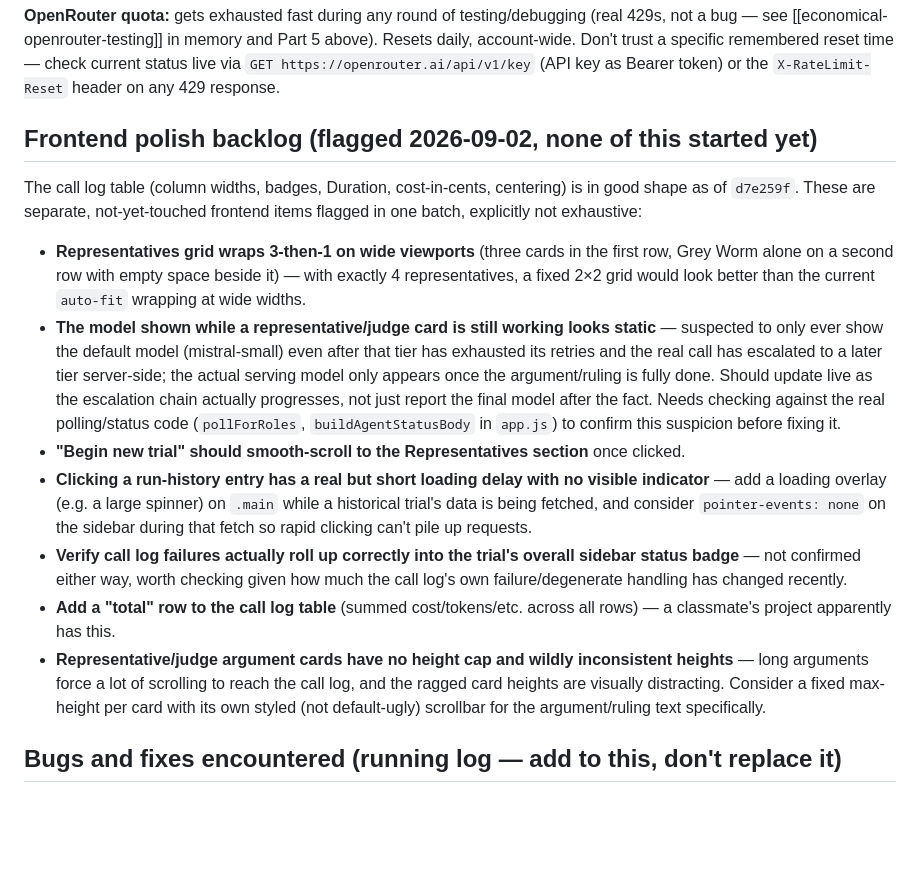
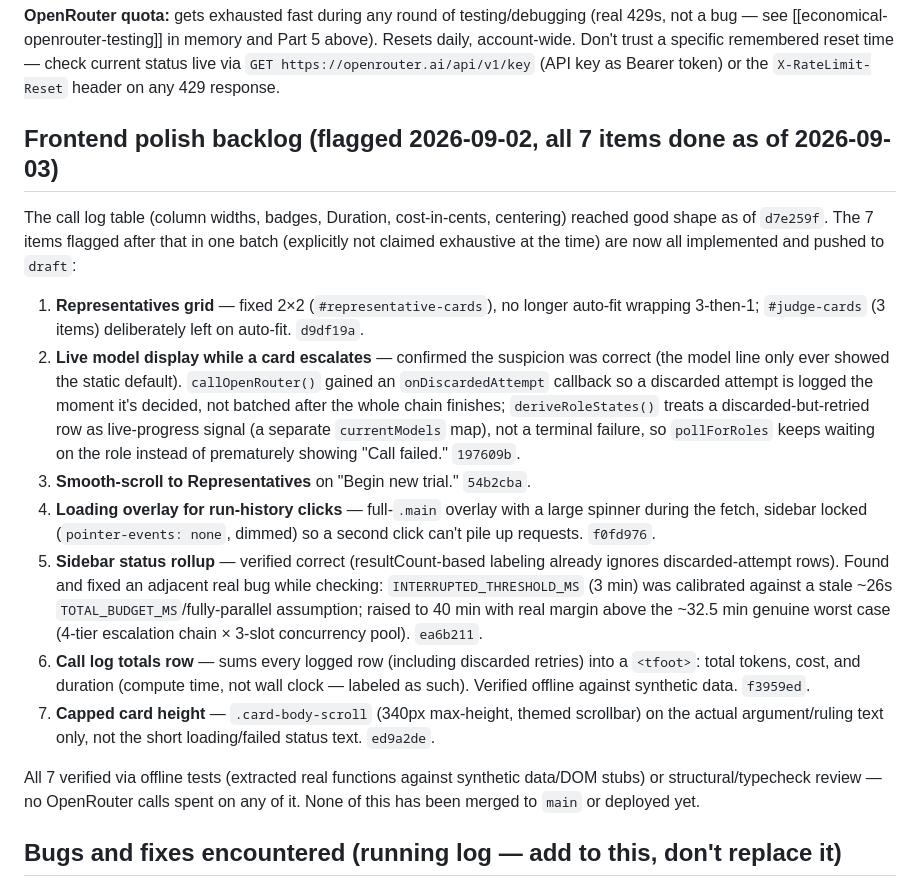
Before and after one commit to guycn1/tribunal, a Markdown page: CLAUDE.md, the part around the change. Drawn GitHub-style; blank space fills up the shorter version.

Commit message:
Update CLAUDE.md: all 7 frontend backlog items done
Co-Authored-By: Claude Sonnet 5 <noreply@anthropic.com>

```diff
--- a/CLAUDE.md
+++ b/CLAUDE.md
@@ -285,17 +285,19 @@ Cross-session memory relevant to this project also lives outside this file, in C
 
 **OpenRouter quota:** gets exhausted fast during any round of testing/debugging (real 429s, not a bug — see [[economical-openrouter-testing]] in memory and Part 5 above). Resets daily, account-wide. Don't trust a specific remembered reset time — check current status live via `GET https://openrouter.ai/api/v1/key` (API key as Bearer token) or the `X-RateLimit-Reset` header on any 429 response.
 
-## Frontend polish backlog (flagged 2026-09-02, none of this started yet)
+## Frontend polish backlog (flagged 2026-09-02, all 7 items done as of 2026-09-03)
 
-The call log table (column widths, badges, Duration, cost-in-cents, centering) is in good shape as of `d7e259f`. These are separate, not-yet-touched frontend items flagged in one batch, explicitly not exhaustive:
+The call log table (column widths, badges, Duration, cost-in-cents, centering) reached good shape as of `d7e259f`. The 7 items flagged after that in one batch (explicitly not claimed exhaustive at the time) are now all implemented and pushed to `draft`:
 
-- **Representatives grid wraps 3-then-1 on wide viewports** (three cards in the first row, Grey Worm alone on a second row with empty space beside it) — with exactly 4 representatives, a fixed 2×2 grid would look better than the current `auto-fit` wrapping at wide widths.
-- **The model shown while a representative/judge card is still working looks static** — suspected to only ever show the default model (mistral-small) even after that tier has exhausted its retries and the real call has escalated to a later tier server-side; the actual serving model only appears once the argument/ruling is fully done. Should update live as the escalation chain actually progresses, not just report the final model after the fact. Needs checking against the real polling/status code (`pollForRoles`, `buildAgentStatusBody` in `app.js`) to confirm this suspicion before fixing it.
-- **"Begin new trial" should smooth-scroll to the Representatives section** once clicked.
-- **Clicking a run-history entry has a real but short loading delay with no visible indicator** — add a loading overlay (e.g. a large spinner) on `.main` while a historical trial's data is being fetched, and consider `pointer-events: none` on the sidebar during that fetch so rapid clicking can't pile up requests.
-- **Verify call log failures actually roll up correctly into the trial's overall sidebar status badge** — not confirmed either way, worth checking given how much the call log's own failure/degenerate handling has changed recently.
-- **Add a "total" row to the call log table** (summed cost/tokens/etc. across all rows) — a classmate's project apparently has this.
-- **Representative/judge argument cards have no height cap and wildly inconsistent heights** — long arguments force a lot of scrolling to reach the call log, and the ragged card heights are visually distracting. Consider a fixed max-height per card with its own styled (not default-ugly) scrollbar for the argument/ruling text specifically.
+1. **Representatives grid** — fixed 2×2 (`#representative-cards`), no longer auto-fit wrapping 3-then-1; `#judge-cards` (3 items) deliberately left on auto-fit. `d9df19a`.
+2. **Live model display while a card escalates** — confirmed the suspicion was correct (the model line only ever showed the static default). `callOpenRouter()` gained an `onDiscardedAttempt` callback so a discarded attempt is logged the moment it's decided, not batched after the whole chain finishes; `deriveRoleStates()` treats a discarded-but-retried row as live-progress signal (a separate `currentModels` map), not a terminal failure, so `pollForRoles` keeps waiting on the role instead of prematurely showing "Call failed." `197609b`.
+3. **Smooth-scroll to Representatives** on "Begin new trial." `54b2cba`.
+4. **Loading overlay for run-history clicks** — full-`.main` overlay with a large spinner during the fetch, sidebar locked (`pointer-events: none`, dimmed) so a second click can't pile up requests. `f0fd976`.
+5. **Sidebar status rollup** — verified correct (resultCount-based labeling already ignores discarded-attempt rows). Found and fixed an adjacent real bug while checking: `INTERRUPTED_THRESHOLD_MS` (3 min) was calibrated against a stale ~26s `TOTAL_BUDGET_MS`/fully-parallel assumption; raised to 40 min with real margin above the ~32.5 min genuine worst case (4-tier escalation chain × 3-slot concurrency pool). `ea6b211`.
+6. **Call log totals row** — sums every logged row (including discarded retries) into a `<tfoot>`: total tokens, cost, and duration (compute time, not wall clock — labeled as such). Verified offline against synthetic data. `f3959ed`.
+7. **Capped card height** — `.card-body-scroll` (340px max-height, themed scrollbar) on the actual argument/ruling text only, not the short loading/failed status text. `ed9a2de`.
+
+All 7 verified via offline tests (extracted real functions against synthetic data/DOM stubs) or structural/typecheck review — no OpenRouter calls spent on any of it. None of this has been merged to `main` or deployed yet.
 
 ## Bugs and fixes encountered (running log — add to this, don't replace it)
 
```
